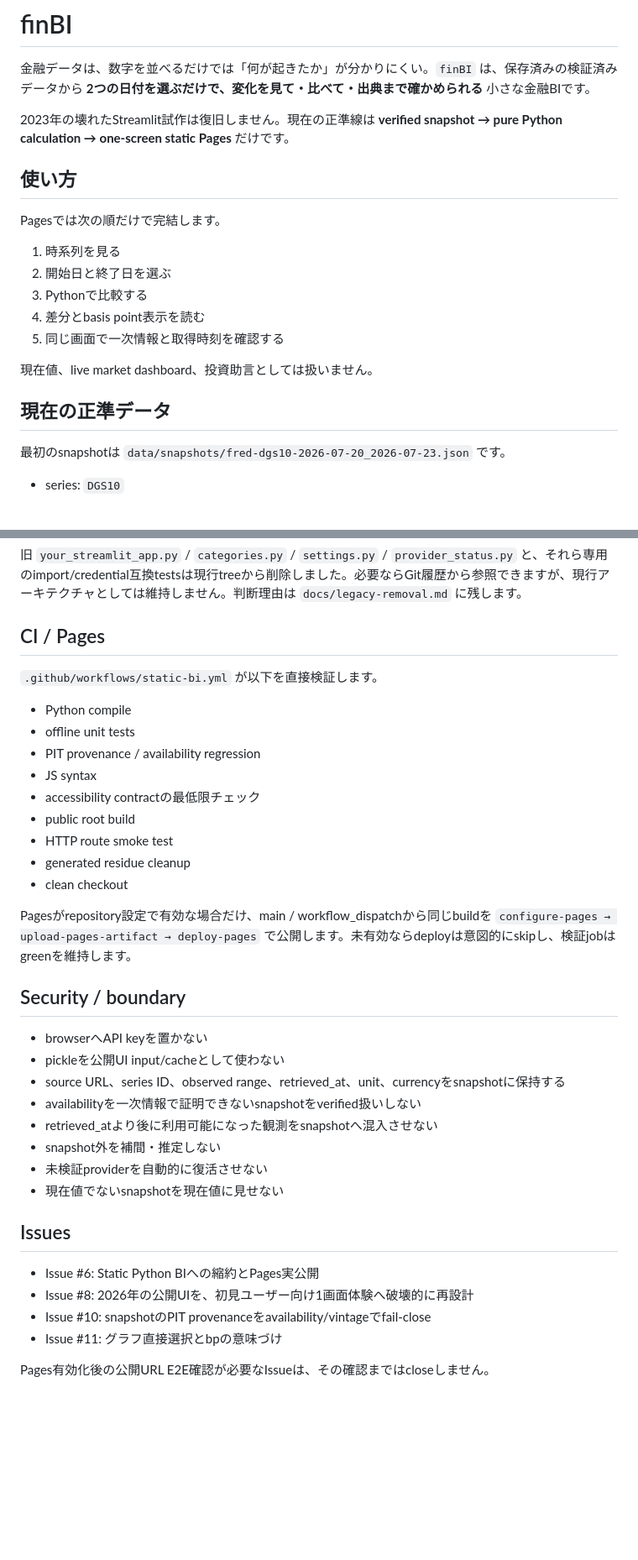
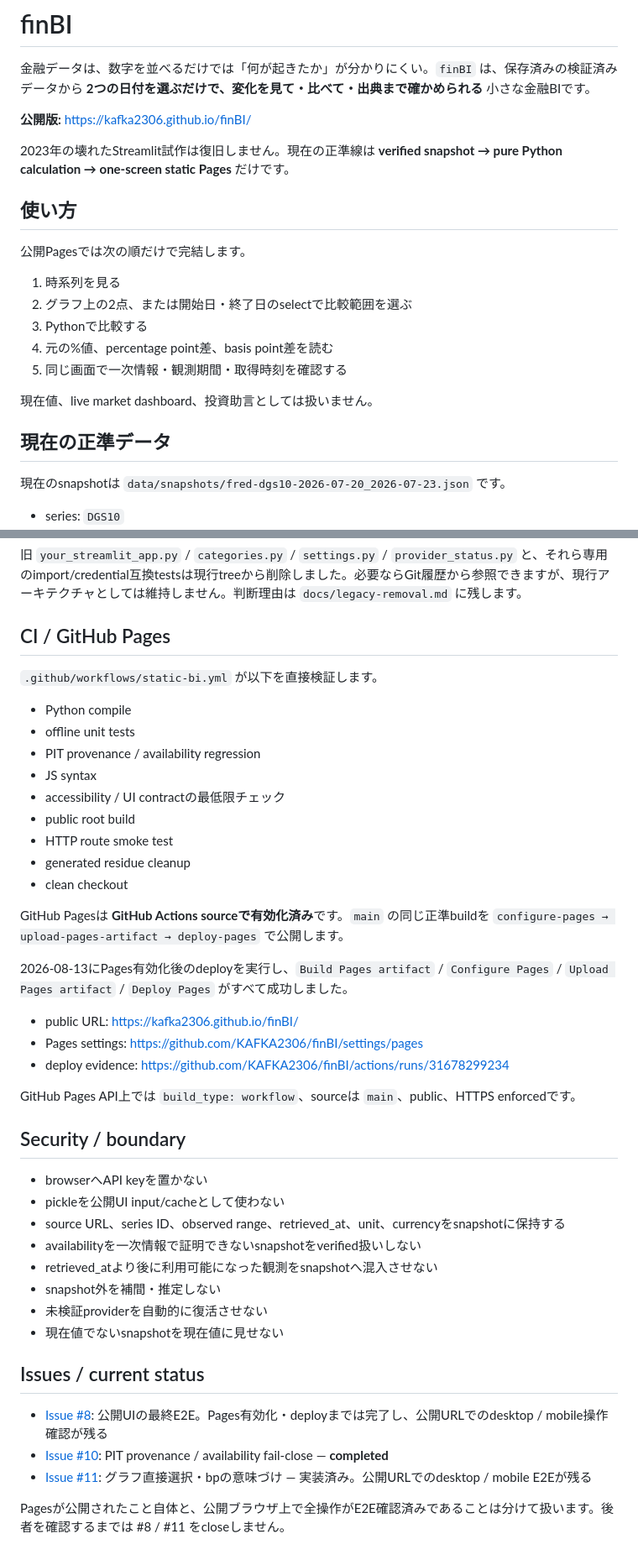
Before and after one commit to KAFKA2306/finBI, a Markdown page: README.md, 2 parts joined by grey strips. Shown at 84% size. Rendered like a GitHub page; blank space fills up the shorter version.

Commit message:
docs: reflect live GitHub Pages deployment

```diff
--- a/README.md
+++ b/README.md
@@ -1,24 +1,26 @@
 # finBI
 
 金融データは、数字を並べるだけでは「何が起きたか」が分かりにくい。`finBI` は、保存済みの検証済みデータから **2つの日付を選ぶだけで、変化を見て・比べて・出典まで確かめられる** 小さな金融BIです。
+
+**公開版:** https://kafka2306.github.io/finBI/
 
 2023年の壊れたStreamlit試作は復旧しません。現在の正準線は **verified snapshot → pure Python calculation → one-screen static Pages** だけです。
 
 ## 使い方
 
-Pagesでは次の順だけで完結します。
+公開Pagesでは次の順だけで完結します。
 
 1. 時系列を見る
-2. 開始日と終了日を選ぶ
+2. グラフ上の2点、または開始日・終了日のselectで比較範囲を選ぶ
 3. Pythonで比較する
-4. 差分とbasis point表示を読む
-5. 同じ画面で一次情報と取得時刻を確認する
+4. 元の%値、percentage point差、basis point差を読む
+5. 同じ画面で一次情報・観測期間・取得時刻を確認する
 
 現在値、live market dashboard、投資助言としては扱いません。
 
 ## 現在の正準データ
 
-最初のsnapshotは `data/snapshots/fred-dgs10-2026-07-20_2026-07-23.json` です。
+現在のsnapshotは `data/snapshots/fred-dgs10-2026-07-20_2026-07-23.json` です。
 
 - series: `DGS10`
 - source: Federal Reserve Bank of St. Louis (FRED) / Board of Governors H.15
@@ -80,7 +86,7 @@ Pyodideはmodule Web Workerで動かし、`code/static_bi.py` をそのまま実
 
 旧 `your_streamlit_app.py` / `categories.py` / `settings.py` / `provider_status.py` と、それら専用のimport/credential互換testsは現行treeから削除しました。必要ならGit履歴から参照できますが、現行アーキテクチャとしては維持しません。判断理由は `docs/legacy-removal.md` に残します。
 
-## CI / Pages
+## CI / GitHub Pages
 
 `.github/workflows/static-bi.yml` が以下を直接検証します。
 
@@ -88,13 +94,21 @@ Pyodideはmodule Web Workerで動かし、`code/static_bi.py` をそのまま実
 - offline unit tests
 - PIT provenance / availability regression
 - JS syntax
-- accessibility contractの最低限チェック
+- accessibility / UI contractの最低限チェック
 - public root build
 - HTTP route smoke test
 - generated residue cleanup
 - clean checkout
 
-Pagesがrepository設定で有効な場合だけ、main / workflow_dispatchから同じbuildを `configure-pages → upload-pages-artifact → deploy-pages` で公開します。未有効ならdeployは意図的にskipし、検証jobはgreenを維持します。
+GitHub Pagesは **GitHub Actions sourceで有効化済み**です。`main` の同じ正準buildを `configure-pages → upload-pages-artifact → deploy-pages` で公開します。
+
+2026-08-13にPages有効化後のdeployを実行し、`Build Pages artifact` / `Configure Pages` / `Upload Pages artifact` / `Deploy Pages` がすべて成功しました。
+
+- public URL: https://kafka2306.github.io/finBI/
+- Pages settings: https://github.com/KAFKA2306/finBI/settings/pages
+- deploy evidence: https://github.com/KAFKA2306/finBI/actions/runs/31678299234
+
+GitHub Pages API上では `build_type: workflow`、sourceは `main`、public、HTTPS enforcedです。
 
 ## Security / boundary
 
@@ -107,11 +121,10 @@ Pagesがrepository設定で有効な場合だけ、main / workflow_dispatchか
 - 未検証providerを自動的に復活させない
 - 現在値でないsnapshotを現在値に見せない
 
-## Issues
+## Issues / current status
 
-- Issue #6: Static Python BIへの縮約とPages実公開
-- Issue #8: 2026年の公開UIを、初見ユーザー向け1画面体験へ破壊的に再設計
-- Issue #10: snapshotのPIT provenanceをavailability/vintageでfail-close
-- Issue #11: グラフ直接選択とbpの意味づけ
+- [Issue #8](https://github.com/KAFKA2306/finBI/issues/8): 公開UIの最終E2E。Pages有効化・deployまでは完了し、公開URLでのdesktop / mobile操作確認が残る
+- [Issue #10](https://github.com/KAFKA2306/finBI/issues/10): PIT provenance / availability fail-close — **completed**
+- [Issue #11](https://github.com/KAFKA2306/finBI/issues/11): グラフ直接選択・bpの意味づけ — 実装済み。公開URLでのdesktop / mobile E2Eが残る
 
-Pages有効化後の公開URL E2E確認が必要なIssueは、その確認まではcloseしません。
+Pagesが公開されたこと自体と、公開ブラウザ上で全操作がE2E確認済みであることは分けて扱います。後者を確認するまでは #8 / #11 をcloseしません。
```
Also changed, not shown: other parts of README.md (+4 -0 lines).
